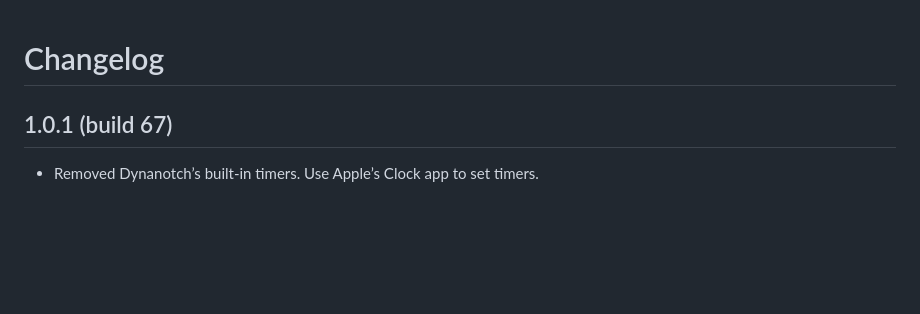
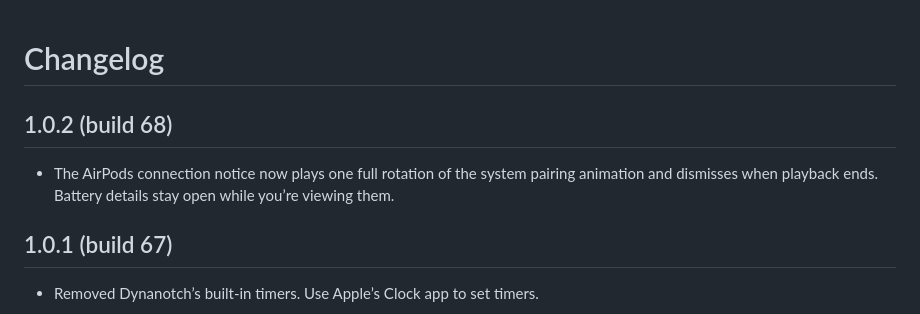
Before and after one commit to Eduannnn/Dynanotch, a Markdown page: CHANGELOG.md, the part around the change. Rendered like a GitHub page; blank space fills up the shorter version.

```diff
--- a/CHANGELOG.md
+++ b/CHANGELOG.md
@@ -1,4 +1,8 @@
 # Changelog
+
+## 1.0.2 (build 68)
+
+- The AirPods connection notice now plays one full rotation of the system pairing animation and dismisses when playback ends. Battery details stay open while you’re viewing them.
 
 ## 1.0.1 (build 67)
 
```
Also changed, not shown: README.md (+3 -3 lines), docs/images/dynanotch-motion.gif, 6 other files.
